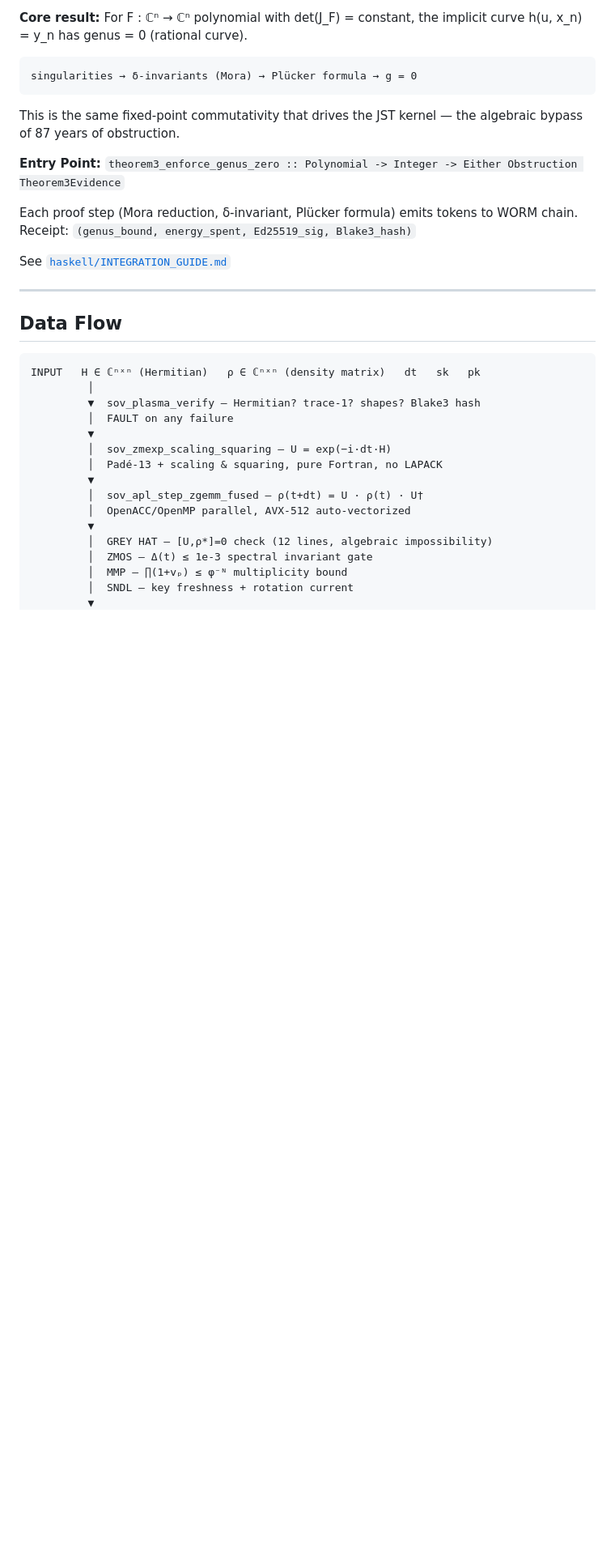
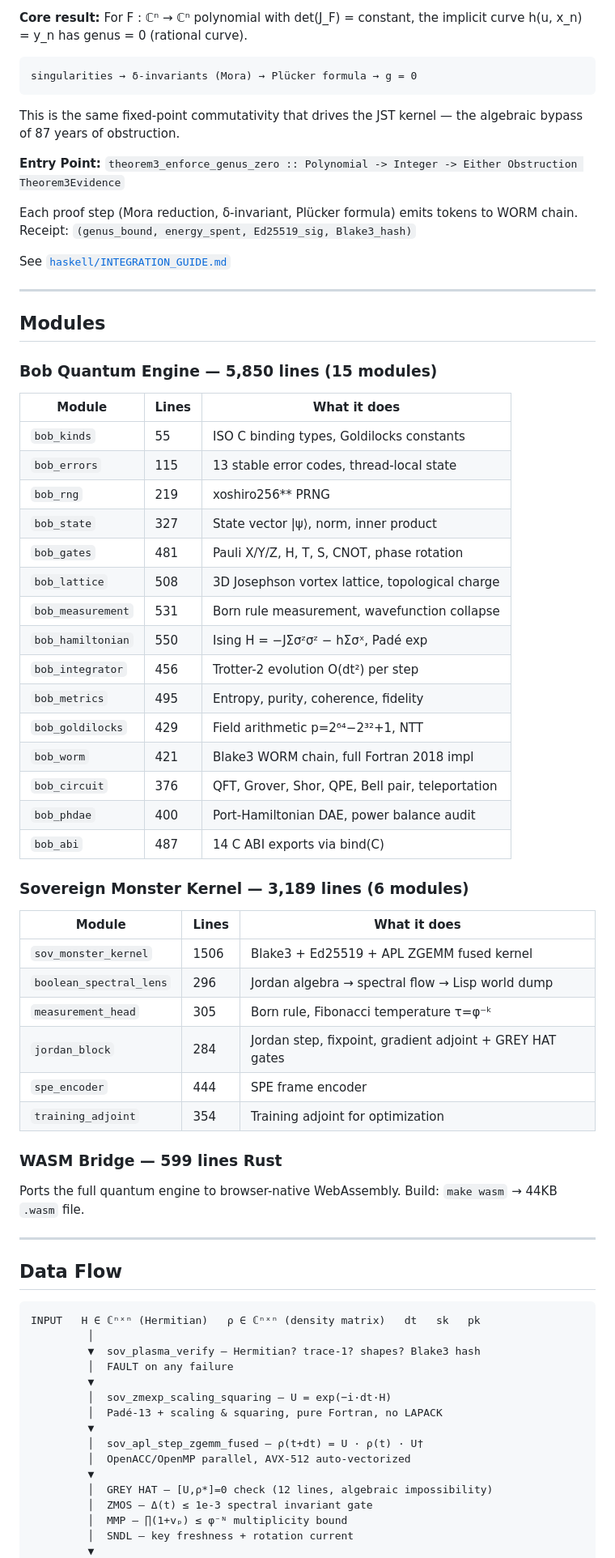
Before and after one commit to SNAPKITTYWEST/sov-kernel-monster, a Markdown page: README.md, the part around one of its changes. Shown at 81% size. Drawn GitHub-style; blank space fills up the shorter version.

```diff
--- a/README.md
+++ b/README.md
@@ -290,6 +332,45 @@ This is the same fixed-point commutativity that drives the JST kernel — the al
 Each proof step (Mora reduction, δ-invariant, Plücker formula) emits tokens to WORM chain. Receipt: `(genus_bound, energy_spent, Ed25519_sig, Blake3_hash)`
 
 See [`haskell/INTEGRATION_GUIDE.md`](haskell/INTEGRATION_GUIDE.md)
+
+---
+
+## Modules
+
+### Bob Quantum Engine — 5,850 lines (15 modules)
+
+| Module | Lines | What it does |
+|---|---|---|
+| `bob_kinds` | 55 | ISO C binding types, Goldilocks constants |
+| `bob_errors` | 115 | 13 stable error codes, thread-local state |
+| `bob_rng` | 219 | xoshiro256** PRNG |
+| `bob_state` | 327 | State vector \|ψ⟩, norm, inner product |
+| `bob_gates` | 481 | Pauli X/Y/Z, H, T, S, CNOT, phase rotation |
+| `bob_lattice` | 508 | 3D Josephson vortex lattice, topological charge |
+| `bob_measurement` | 531 | Born rule measurement, wavefunction collapse |
+| `bob_hamiltonian` | 550 | Ising H = −JΣσᶻσᶻ − hΣσˣ, Padé exp |
+| `bob_integrator` | 456 | Trotter-2 evolution O(dt²) per step |
+| `bob_metrics` | 495 | Entropy, purity, coherence, fidelity |
+| `bob_goldilocks` | 429 | Field arithmetic p=2⁶⁴−2³²+1, NTT |
+| `bob_worm` | 421 | Blake3 WORM chain, full Fortran 2018 impl |
+| `bob_circuit` | 376 | QFT, Grover, Shor, QPE, Bell pair, teleportation |
+| `bob_phdae` | 400 | Port-Hamiltonian DAE, power balance audit |
+| `bob_abi` | 487 | 14 C ABI exports via bind(C) |
+
+### Sovereign Monster Kernel — 3,189 lines (6 modules)
+
+| Module | Lines | What it does |
+|---|---|---|
+| `sov_monster_kernel` | 1506 | Blake3 + Ed25519 + APL ZGEMM fused kernel |
+| `boolean_spectral_lens` | 296 | Jordan algebra → spectral flow → Lisp world dump |
+| `measurement_head` | 305 | Born rule, Fibonacci temperature τ=φ⁻ᵏ |
+| `jordan_block` | 284 | Jordan step, fixpoint, gradient adjoint + GREY HAT gates |
+| `spe_encoder` | 444 | SPE frame encoder |
+| `training_adjoint` | 354 | Training adjoint for optimization |
+
+### WASM Bridge — 599 lines Rust
+
+Ports the full quantum engine to browser-native WebAssembly. Build: `make wasm` → 44KB `.wasm` file.
 
 ---
 
```
Also changed, not shown: other parts of README.md (+44 -2 lines).
